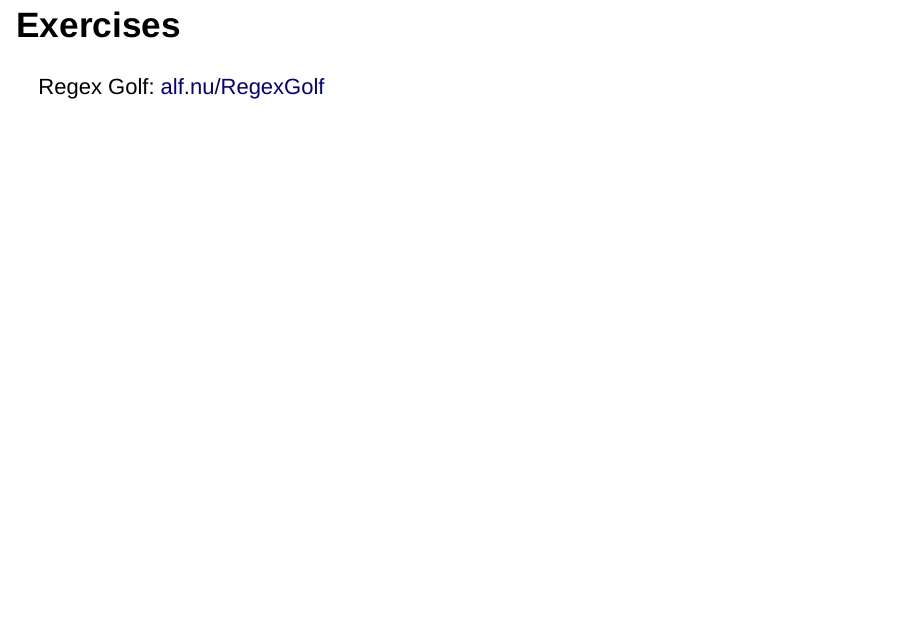
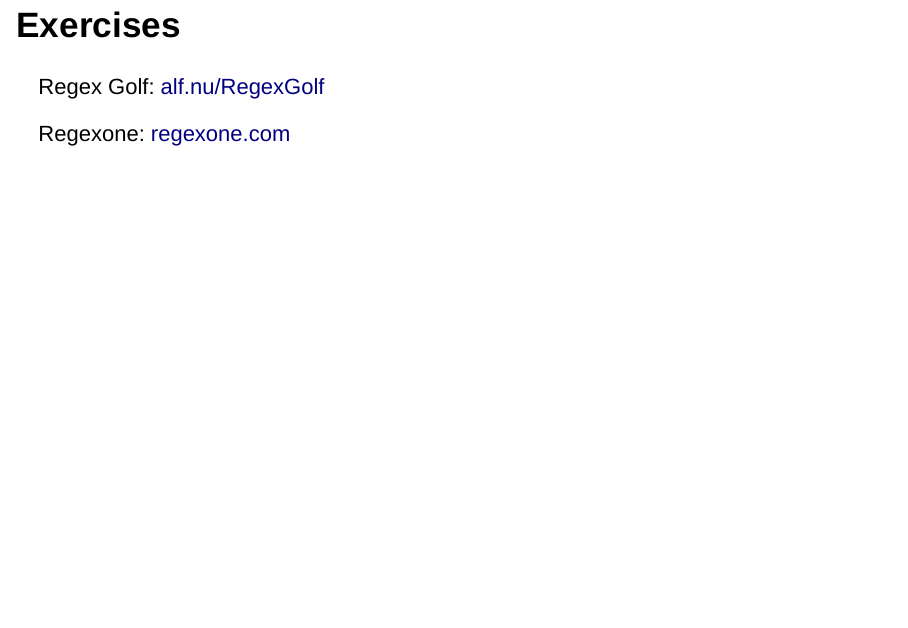
Before and after one commit to stogacs/regexws, an R Markdown document (src/index.Rmd): page 18 of 18. Rendered offline with R 4.5, knitr and Pandoc, with nearby package versions; drawn as Slidy slides in place of the format the file asks for.

Commit message:
Add regexone

```diff
--- a/src/index.Rmd
+++ b/src/index.Rmd
@@ -270,3 +270,5 @@ A correct response:
 # Exercises
 
 Regex Golf: [alf.nu/RegexGolf](https://alf.nu/RegexGolf)
+
+Regexone: [regexone.com](https://regexone.com/)
```
